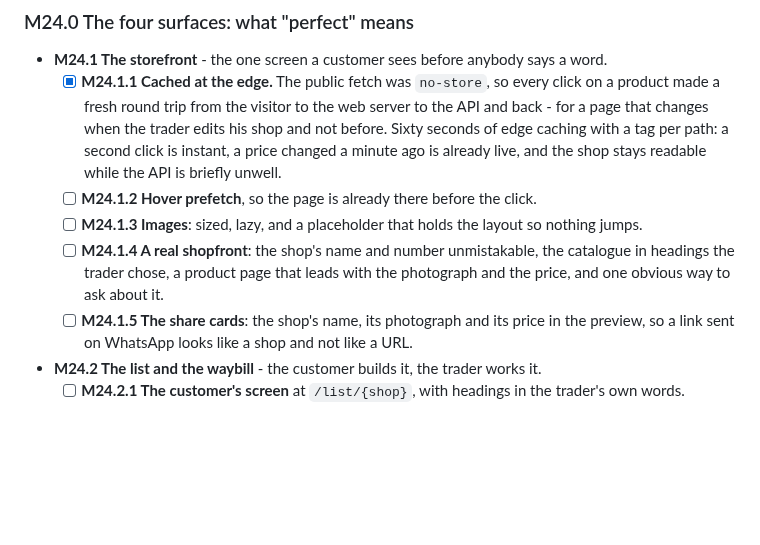
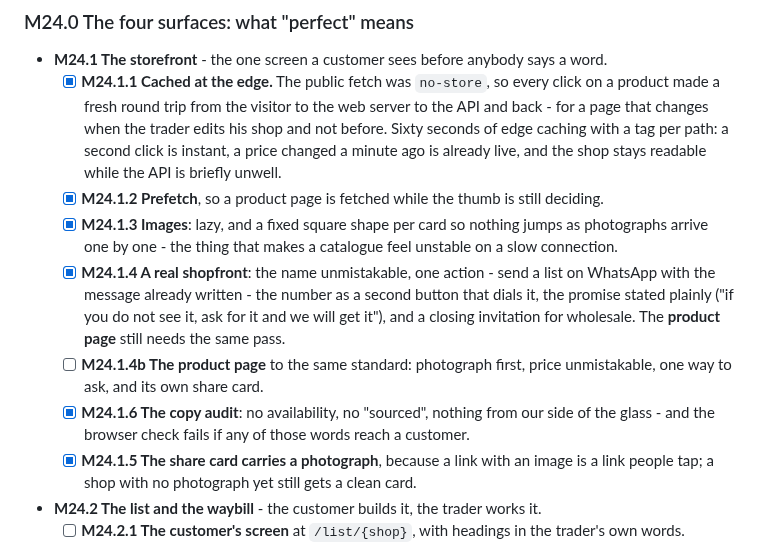
Before and after one commit to Ksschkw/AHIA, a Markdown page: TASKS.md, the part around the change. GitHub-like rendering; blank space fills up the shorter version.

Commit message:
docs(tasks): the storefront's progress, and the one part of it still owed
M24.1.2, M24.1.3, M24.1.4, M24.1.5 and M24.1.6 are done and measured in a real browser at both sizes.
M24.1.4b names what is left of the storefront: the **product page** needs the same pass the shop just
had - photograph first, price unmistakable, one way to ask, its own share card.

```diff
--- a/TASKS.md
+++ b/TASKS.md
@@ -2506,13 +2506,19 @@ did not know. He also asked the question that matters: **what exactly is the int
         changes when the trader edits his shop and not before. Sixty seconds of edge caching with a tag
         per path: a second click is instant, a price changed a minute ago is already live, and the shop
         stays readable while the API is briefly unwell.
-  - [ ] **M24.1.2 Hover prefetch**, so the page is already there before the click.
-  - [ ] **M24.1.3 Images**: sized, lazy, and a placeholder that holds the layout so nothing jumps.
-  - [ ] **M24.1.4 A real shopfront**: the shop's name and number unmistakable, the catalogue in
-        headings the trader chose, a product page that leads with the photograph and the price, and one
-        obvious way to ask about it.
-  - [ ] **M24.1.5 The share cards**: the shop's name, its photograph and its price in the preview, so a
-        link sent on WhatsApp looks like a shop and not like a URL.
+  - [x] **M24.1.2 Prefetch**, so a product page is fetched while the thumb is still deciding.
+  - [x] **M24.1.3 Images**: lazy, and a fixed square shape per card so nothing jumps as photographs
+        arrive one by one - the thing that makes a catalogue feel unstable on a slow connection.
+  - [x] **M24.1.4 A real shopfront**: the name unmistakable, one action - send a list on WhatsApp
+        with the message already written - the number as a second button that dials it, the promise
+        stated plainly ("if you do not see it, ask for it and we will get it"), and a closing invitation
+        for wholesale. The **product page** still needs the same pass.
+  - [ ] **M24.1.4b The product page** to the same standard: photograph first, price unmistakable, one
+        way to ask, and its own share card.
+  - [x] **M24.1.6 The copy audit**: no availability, no "sourced", nothing from our side of the glass -
+        and the browser check fails if any of those words reach a customer.
+  - [x] **M24.1.5 The share card carries a photograph**, because a link with an image is a link people
+        tap; a shop with no photograph yet still gets a clean card.
 - **M24.2 The list and the waybill** - the customer builds it, the trader works it.
   - [ ] **M24.2.1 The customer's screen** at `/list/{shop}`, with headings in the trader's own words.
   - [ ] **M24.2.2 The trader's side**: have it / buy it / cannot get it, what it cost, what it comes to.
```
